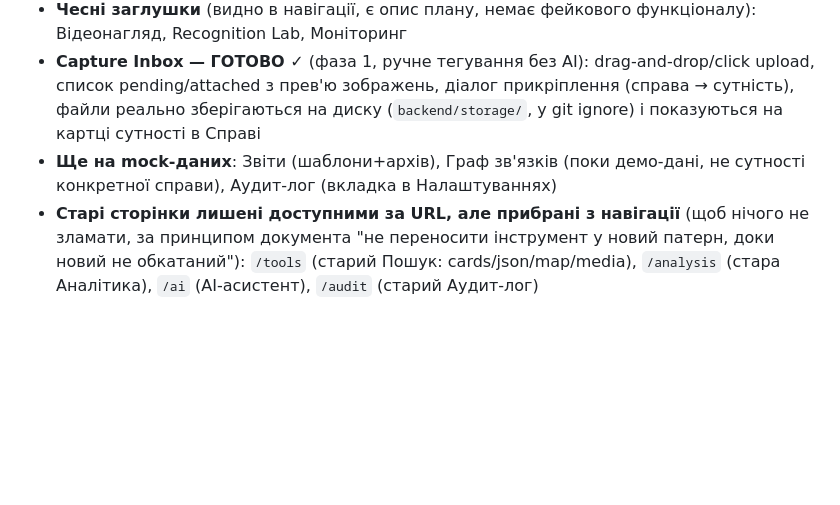
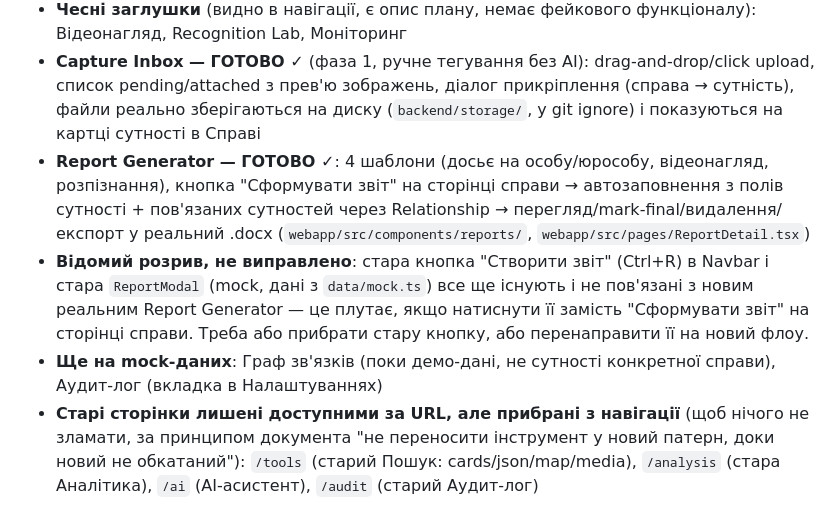
Before and after one commit to donaldgor113-design/OSINT_panel, a Markdown page: PROGRESS.md, the part around one of its changes. GitHub-like rendering; blank space fills up the shorter version.

```diff
--- a/PROGRESS.md
+++ b/PROGRESS.md
@@ -42,7 +44,9 @@
 - **Реально підключено до бекенду**: логін, **Справи** (список + деталі: реальні сутності, зв'язки, чекліст незаповнених полів — саме той механізм, що автоматично живить майбутній Report Generator), Реєстри (тепер вкладка в Налаштуваннях)
 - **Чесні заглушки** (видно в навігації, є опис плану, немає фейкового функціоналу): Відеонагляд, Recognition Lab, Моніторинг
 - **Capture Inbox — ГОТОВО ✓** (фаза 1, ручне тегування без AI): drag-and-drop/click upload, список pending/attached з прев'ю зображень, діалог прикріплення (справа → сутність), файли реально зберігаються на диску (`backend/storage/`, у git ignore) і показуються на картці сутності в Справі
-- **Ще на mock-даних**: Звіти (шаблони+архів), Граф зв'язків (поки демо-дані, не сутності конкретної справи), Аудит-лог (вкладка в Налаштуваннях)
+- **Report Generator — ГОТОВО ✓**: 4 шаблони (досьє на особу/юрособу, відеонагляд, розпізнання), кнопка "Сформувати звіт" на сторінці справи → автозаповнення з полів сутності + пов'язаних сутностей через Relationship → перегляд/mark-final/видалення/експорт у реальний .docx (`webapp/src/components/reports/`, `webapp/src/pages/ReportDetail.tsx`)
+- **Відомий розрив, не виправлено**: стара кнопка "Створити звіт" (Ctrl+R) в Navbar і стара `ReportModal` (mock, дані з `data/mock.ts`) все ще існують і не пов'язані з новим реальним Report Generator — це плутає, якщо натиснути її замість "Сформувати звіт" на сторінці справи. Треба або прибрати стару кнопку, або перенаправити її на новий флоу.
+- **Ще на mock-даних**: Граф зв'язків (поки демо-дані, не сутності конкретної справи), Аудит-лог (вкладка в Налаштуваннях)
 - **Старі сторінки лишені доступними за URL, але прибрані з навігації** (щоб нічого не зламати, за принципом документа "не переносити інструмент у новий патерн, доки новий не обкатаний"): `/tools` (старий Пошук: cards/json/map/media), `/analysis` (стара Аналітика), `/ai` (AI-асистент), `/audit` (старий Аудит-лог)
 
 ---
```
Also changed, not shown: other parts of PROGRESS.md (+11 -5 lines).
